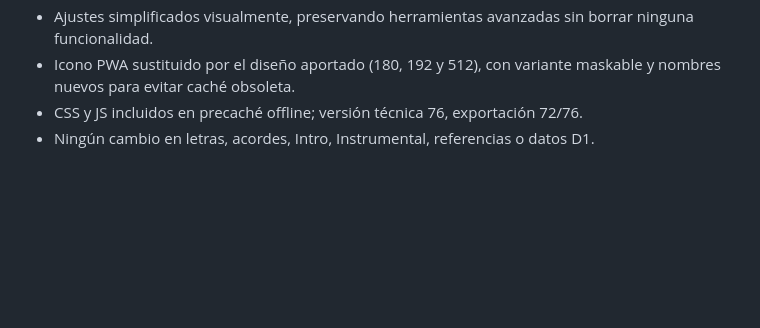
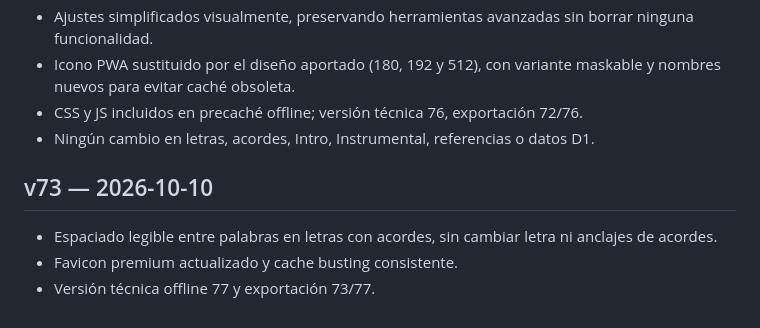
Before and after one commit to frjodupa/el-quinto-elemento, a Markdown page: CHANGELOG.md, the part around the change. Rendered like a GitHub page; blank space fills up the shorter version.

Commit message:
docs: record v73 readability fix

```diff
--- a/CHANGELOG.md
+++ b/CHANGELOG.md
@@ -93,3 +93,9 @@
 - Icono PWA sustituido por el diseño aportado (180, 192 y 512), con variante maskable y nombres nuevos para evitar caché obsoleta.
 - CSS y JS incluidos en precaché offline; versión técnica 76, exportación 72/76.
 - Ningún cambio en letras, acordes, Intro, Instrumental, referencias o datos D1.
+
+## v73 — 2026-10-10
+
+- Espaciado legible entre palabras en letras con acordes, sin cambiar letra ni anclajes de acordes.
+- Favicon premium actualizado y cache busting consistente.
+- Versión técnica offline 77 y exportación 73/77.
```
